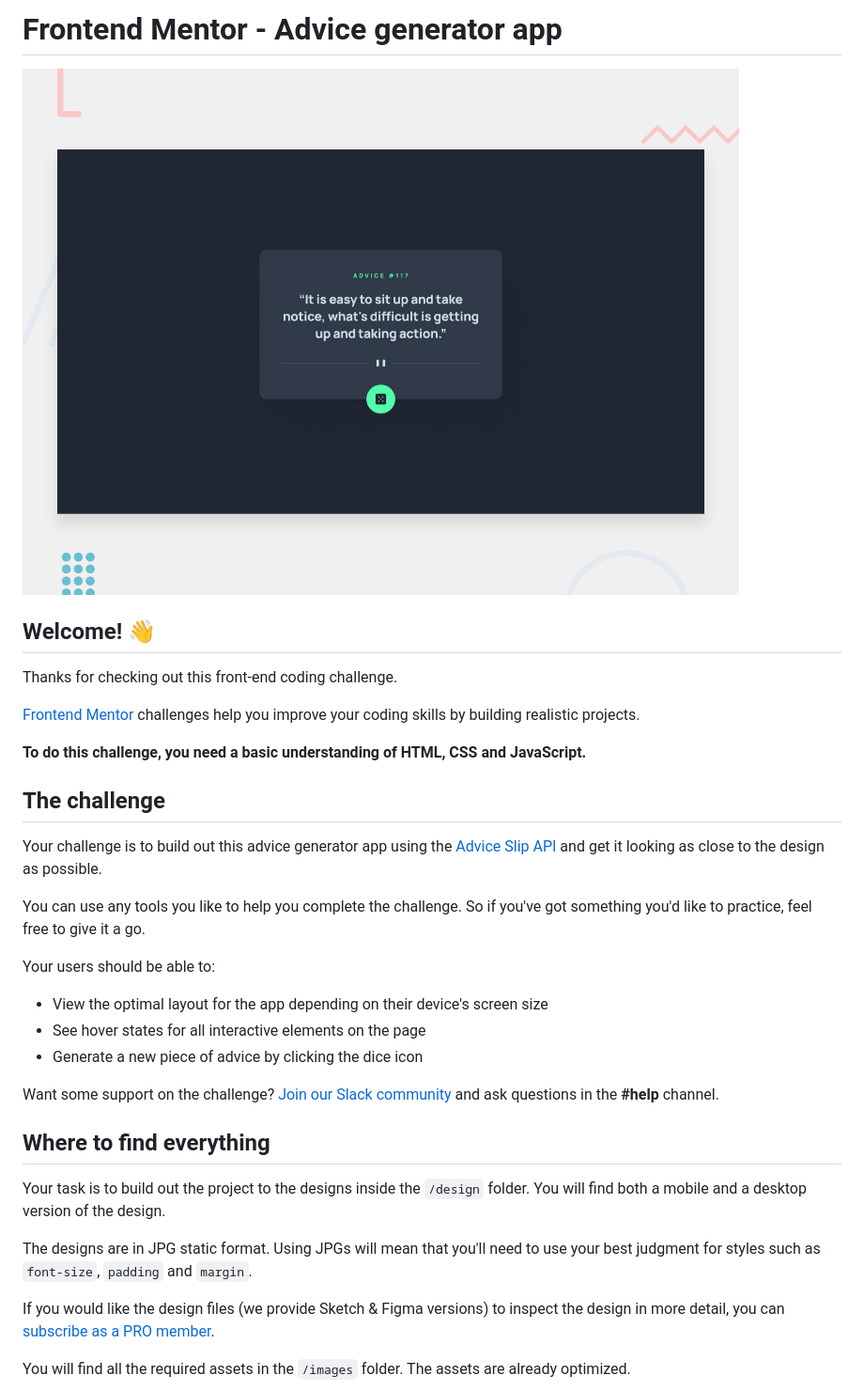
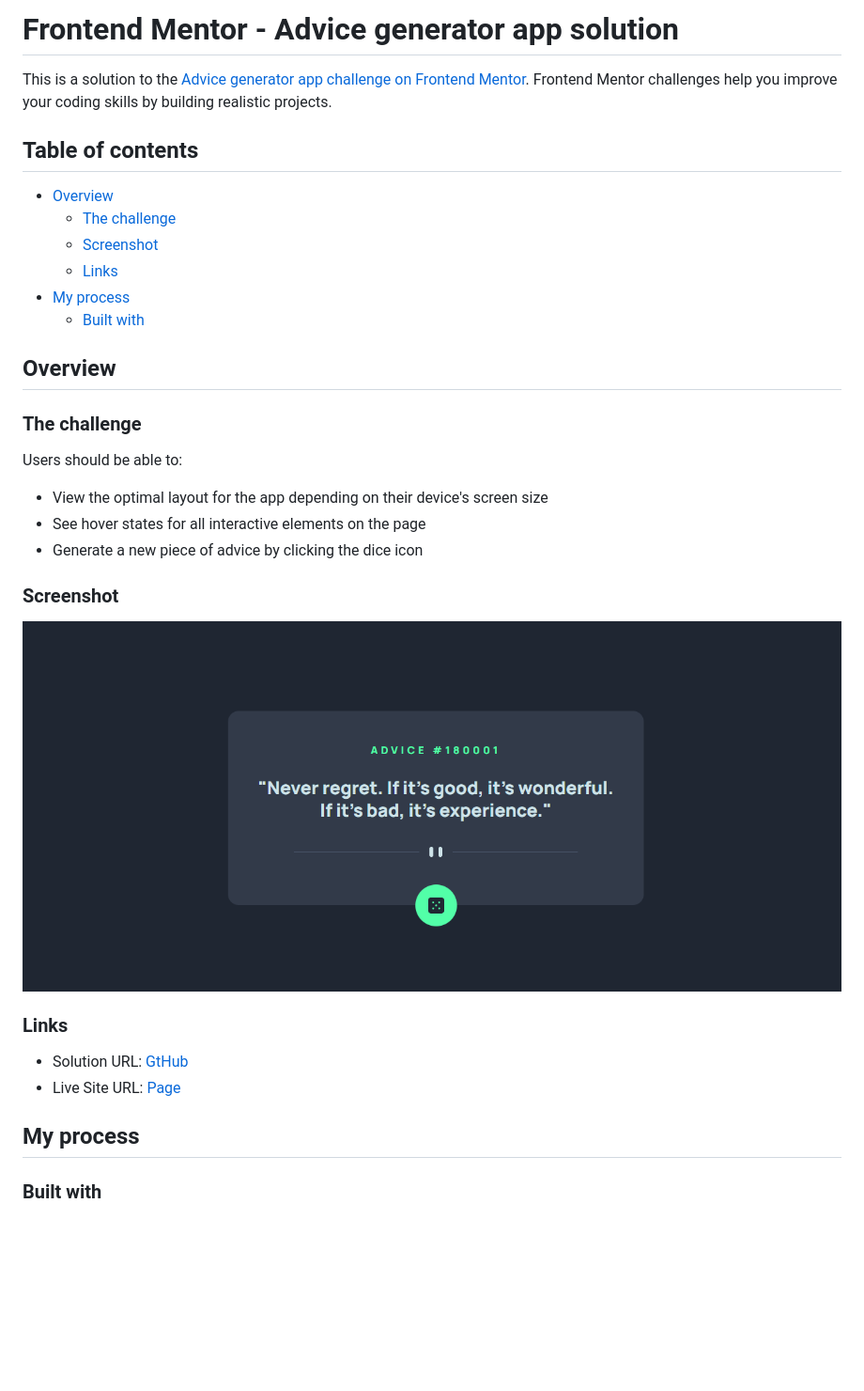
Before and after one commit to alex-lemos/advice-generator-app-main, a Markdown page: README.md, the part around the change printed below. Shown: that part at 94% size. Drawn GitHub-style; pictures changed too: design/desktop-preview.jpg (deleted), images/screenshot.png (added); blank space fills up the shorter version.

```diff
--- a/README.md
+++ b/README.md
@@ -1,36 +1,36 @@
-# Frontend Mentor - Advice generator app
+# Frontend Mentor - Advice generator app solution
 
-![Design preview for the Advice generator app coding challenge](./design/desktop-preview.jpg)
+This is a solution to the [Advice generator app challenge on Frontend Mentor](https://www.frontendmentor.io/challenges/advice-generator-app-QdUG-13db). Frontend Mentor challenges help you improve your coding skills by building realistic projects.
 
-## Welcome! 👋
+## Table of contents
 
-Thanks for checking out this front-end coding challenge.
+- [Overview](#overview)
+  - [The challenge](#the-challenge)
+  - [Screenshot](#screenshot)
+  - [Links](#links)
+- [My process](#my-process)
+  - [Built with](#built-with)
 
-[Frontend Mentor](https://www.frontendmentor.io) challenges help you improve your coding skills by building realistic projects.
+## Overview
 
-**To do this challenge, you need a basic understanding of HTML, CSS and JavaScript.**
+### The challenge
 
-## The challenge
-
-Your challenge is to build out this advice generator app using the [Advice Slip API](https://api.adviceslip.com) and get it looking as close to the design as possible.
-
-You can use any tools you like to help you complete the challenge. So if you've got something you'd like to practice, feel free to give it a go.
-
-Your users should be able to:
+Users should be able to:
 
 - View the optimal layout for the app depending on their device's screen size
 - See hover states for all interactive elements on the page
 - Generate a new piece of advice by clicking the dice icon
 
-Want some support on the challenge? [Join our Slack community](https://www.frontendmentor.io/slack) and ask questions in the **#help** channel.
+### Screenshot
 
-## Where to find everything
+![](./images/screenshot.png)
 
-Your task is to build out the project to the designs inside the `/design` folder. You will find both a mobile and a desktop version of the design.
+### Links
 
-The designs are in JPG static format. Using JPGs will mean that you'll need to use your best judgment for styles such as `font-size`, `padding` and `margin`.
+- Solution URL: [GtHub](https://github.com/alex-lemos/advice-generator-app-main)
+- Live Site URL: [Page](https://alex-lemos.github.io/advice-generator-app-main/)
 
-If you would like the design files (we provide Sketch & Figma versions) to inspect the design in more detail, you can [subscribe as a PRO member](https://www.frontendmentor.io/pro).
+## My process
 
-You will find all the required assets in the `/images` folder. The assets are already optimized.
+### Built with
 
```
Also changed, not shown: other parts of README.md (+5 -57 lines), README-template.md (deleted, +0 -110 lines), design/active-states.jpg (deleted), design/desktop-design.jpg (deleted), design/mobile-design.jpg (deleted).
